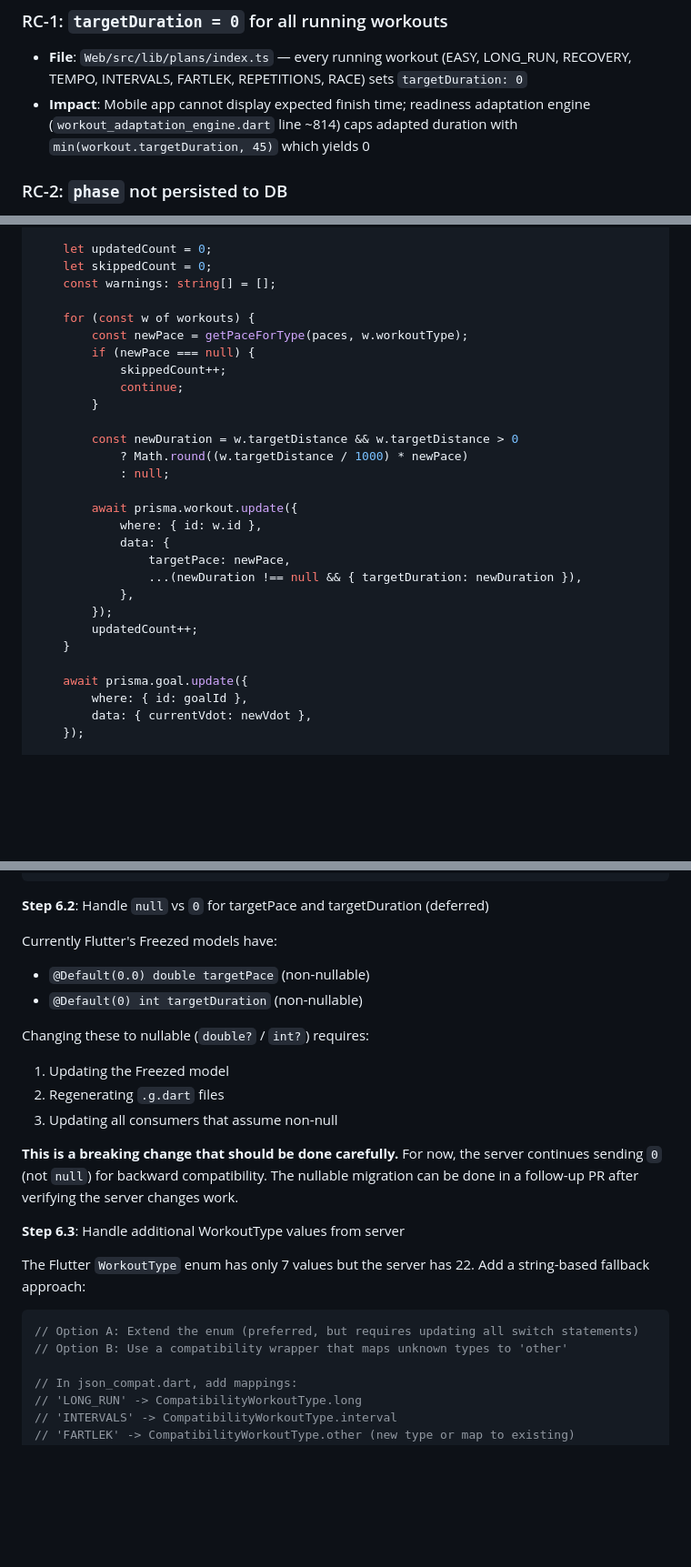
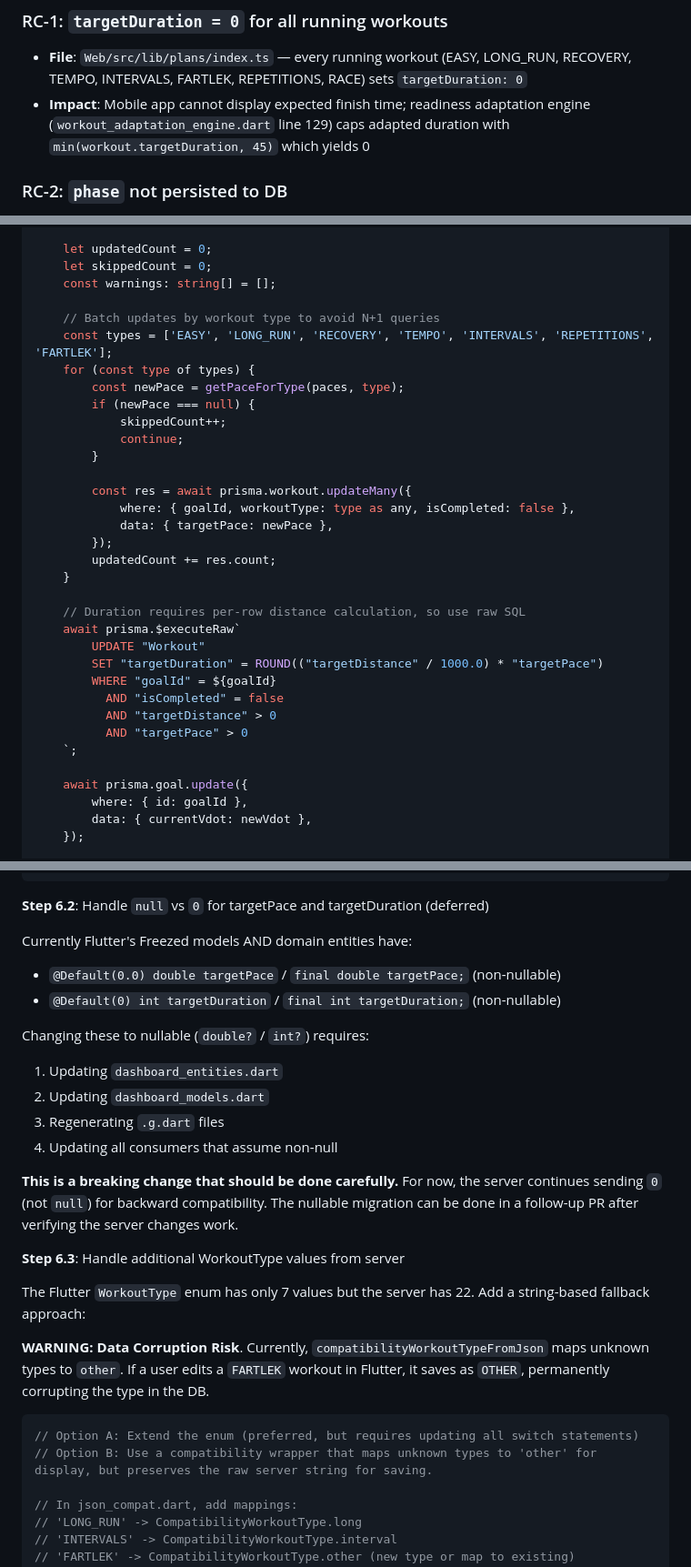
Before and after one commit to thies2005/RunFlow, a Markdown page: plan14.5.md, 3 parts joined by grey strips. Shown at 91% size. Rendered like a GitHub page; blank space fills up the shorter version.

Commit message:
docs: apply audit findings and corrections to plan 14.5

````diff
--- a/plan14.5.md
+++ b/plan14.5.md
@@ -10,7 +10,7 @@ The standard plan creator (`Web/src/lib/plans/index.ts`) generates running worko
 
 ### RC-1: `targetDuration = 0` for all running workouts
 - **File**: `Web/src/lib/plans/index.ts` — every running workout (EASY, LONG_RUN, RECOVERY, TEMPO, INTERVALS, FARTLEK, REPETITIONS, RACE) sets `targetDuration: 0`
-- **Impact**: Mobile app cannot display expected finish time; readiness adaptation engine (`workout_adaptation_engine.dart` line ~814) caps adapted duration with `min(workout.targetDuration, 45)` which yields 0
+- **Impact**: Mobile app cannot display expected finish time; readiness adaptation engine (`workout_adaptation_engine.dart` line 129) caps adapted duration with `min(workout.targetDuration, 45)` which yields 0
 
 ### RC-2: `phase` not persisted to DB
 - **File**: `Web/src/lib/plans/index.ts` — `Phase` is computed internally (`'BASE' | 'BUILD' | 'PEAK' | 'TAPER' | 'RACE_WEEK'`) but the `GeneratedWorkout` type (line 74-81) has no `phase` field
@@ -447,26 +461,31 @@ export async function recalculateWorkoutPaces(
     let skippedCount = 0;
     const warnings: string[] = [];
 
-    for (const w of workouts) {
-        const newPace = getPaceForType(paces, w.workoutType);
+    // Batch updates by workout type to avoid N+1 queries
+    const types = ['EASY', 'LONG_RUN', 'RECOVERY', 'TEMPO', 'INTERVALS', 'REPETITIONS', 'FARTLEK'];
+    for (const type of types) {
+        const newPace = getPaceForType(paces, type);
         if (newPace === null) {
             skippedCount++;
             continue;
         }
 
-        const newDuration = w.targetDistance && w.targetDistance > 0
-            ? Math.round((w.targetDistance / 1000) * newPace)
-            : null;
+        const res = await prisma.workout.updateMany({
+            where: { goalId, workoutType: type as any, isCompleted: false },
+            data: { targetPace: newPace },
+        });
+        updatedCount += res.count;
+    }
 
-        await prisma.workout.update({
-            where: { id: w.id },
-            data: {
-                targetPace: newPace,
-                ...(newDuration !== null && { targetDuration: newDuration }),
-            },
-        });
-        updatedCount++;
-    }
+    // Duration requires per-row distance calculation, so use raw SQL
+    await prisma.$executeRaw`
+        UPDATE "Workout"
+        SET "targetDuration" = ROUND(("targetDistance" / 1000.0) * "targetPace")
+        WHERE "goalId" = ${goalId}
+          AND "isCompleted" = false
+          AND "targetDistance" > 0
+          AND "targetPace" > 0
+    `;
 
     await prisma.goal.update({
         where: { id: goalId },
@@ -532,14 +551,15 @@ if (distance > 0 && pace > 0 && duration == 0) {
 
 **Step 6.2**: Handle `null` vs `0` for targetPace and targetDuration (deferred)
 
-Currently Flutter's Freezed models have:
-- `@Default(0.0) double targetPace` (non-nullable)
-- `@Default(0) int targetDuration` (non-nullable)
+Currently Flutter's Freezed models AND domain entities have:
+- `@Default(0.0) double targetPace` / `final double targetPace;` (non-nullable)
+- `@Default(0) int targetDuration` / `final int targetDuration;` (non-nullable)
 
 Changing these to nullable (`double?` / `int?`) requires:
-1. Updating the Freezed model
-2. Regenerating `.g.dart` files
-3. Updating all consumers that assume non-null
+1. Updating `dashboard_entities.dart`
+2. Updating `dashboard_models.dart`
+3. Regenerating `.g.dart` files
+4. Updating all consumers that assume non-null
 
 **This is a breaking change that should be done carefully.** For now, the server continues sending `0` (not `null`) for backward compatibility. The nullable migration can be done in a follow-up PR after verifying the server changes work.
 
@@ -547,9 +567,11 @@ Changing these to nullable (`double?` / `int?`) requires:
 
 The Flutter `WorkoutType` enum has only 7 values but the server has 22. Add a string-based fallback approach:
 
+**WARNING: Data Corruption Risk**. Currently, `compatibilityWorkoutTypeFromJson` maps unknown types to `other`. If a user edits a `FARTLEK` workout in Flutter, it saves as `OTHER`, permanently corrupting the type in the DB.
+
 ```dart
 // Option A: Extend the enum (preferred, but requires updating all switch statements)
-// Option B: Use a compatibility wrapper that maps unknown types to 'other'
+// Option B: Use a compatibility wrapper that maps unknown types to 'other' for display, but preserves the raw server string for saving.
 
 // In json_compat.dart, add mappings:
 // 'LONG_RUN' -> CompatibilityWorkoutType.long
````
Also changed, not shown: other parts of plan14.5.md (+17 -3 lines).
